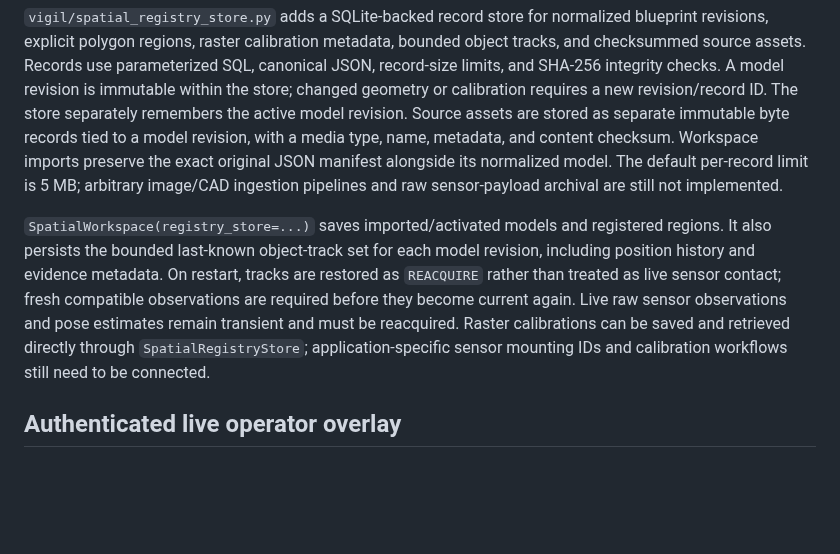
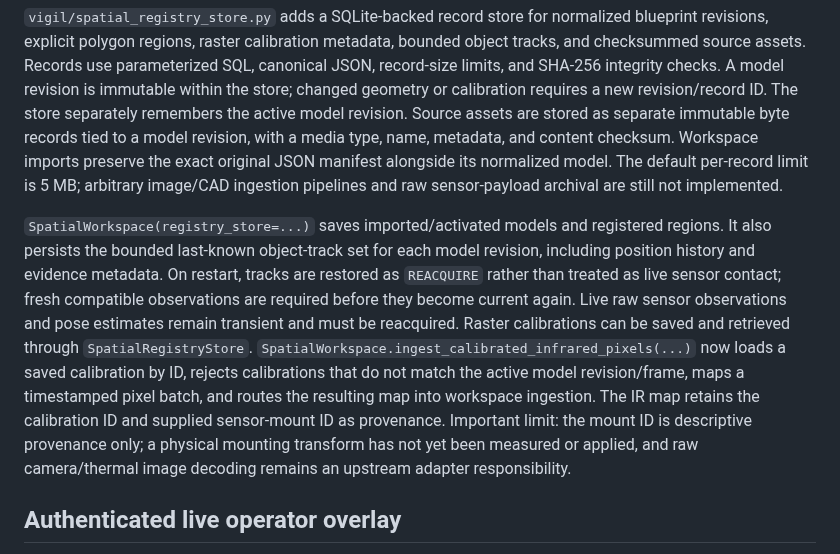
Before and after one commit to buccees/Coreless-64, a Markdown page: specification/vigil_spatial_awareness.md, the part around the change. GitHub-like rendering; blank space fills up the shorter version.

Commit message:
Document saved calibration to infrared ingestion path

```diff
--- a/specification/vigil_spatial_awareness.md
+++ b/specification/vigil_spatial_awareness.md
@@ -141,7 +141,7 @@ Regions must be explicitly supplied in calibrated meter coordinates; they are no
 
 `vigil/spatial_registry_store.py` adds a SQLite-backed record store for normalized blueprint revisions, explicit polygon regions, raster calibration metadata, bounded object tracks, and checksummed source assets. Records use parameterized SQL, canonical JSON, record-size limits, and SHA-256 integrity checks. A model revision is immutable within the store; changed geometry or calibration requires a new revision/record ID. The store separately remembers the active model revision. Source assets are stored as separate immutable byte records tied to a model revision, with a media type, name, metadata, and content checksum. Workspace imports preserve the exact original JSON manifest alongside its normalized model. The default per-record limit is 5 MB; arbitrary image/CAD ingestion pipelines and raw sensor-payload archival are still not implemented.
 
-`SpatialWorkspace(registry_store=...)` saves imported/activated models and registered regions. It also persists the bounded last-known object-track set for each model revision, including position history and evidence metadata. On restart, tracks are restored as `REACQUIRE` rather than treated as live sensor contact; fresh compatible observations are required before they become current again. Live raw sensor observations and pose estimates remain transient and must be reacquired. Raster calibrations can be saved and retrieved directly through `SpatialRegistryStore`; application-specific sensor mounting IDs and calibration workflows still need to be connected.
+`SpatialWorkspace(registry_store=...)` saves imported/activated models and registered regions. It also persists the bounded last-known object-track set for each model revision, including position history and evidence metadata. On restart, tracks are restored as `REACQUIRE` rather than treated as live sensor contact; fresh compatible observations are required before they become current again. Live raw sensor observations and pose estimates remain transient and must be reacquired. Raster calibrations can be saved and retrieved through `SpatialRegistryStore`. `SpatialWorkspace.ingest_calibrated_infrared_pixels(...)` now loads a saved calibration by ID, rejects calibrations that do not match the active model revision/frame, maps a timestamped pixel batch, and routes the resulting map into workspace ingestion. The IR map retains the calibration ID and supplied sensor-mount ID as provenance. Important limit: the mount ID is descriptive provenance only; a physical mounting transform has not yet been measured or applied, and raw camera/thermal image decoding remains an upstream adapter responsibility.
 
 ## Authenticated live operator overlay
 
```
